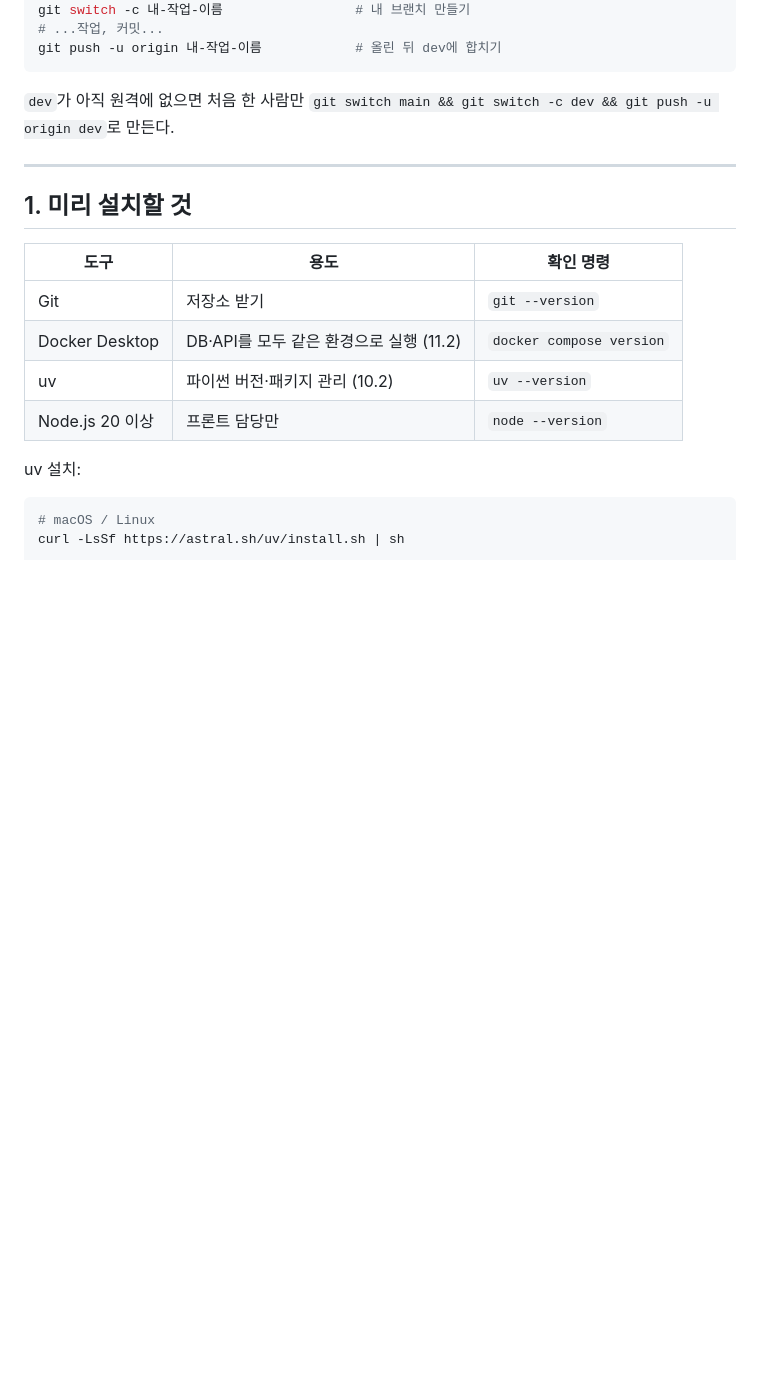
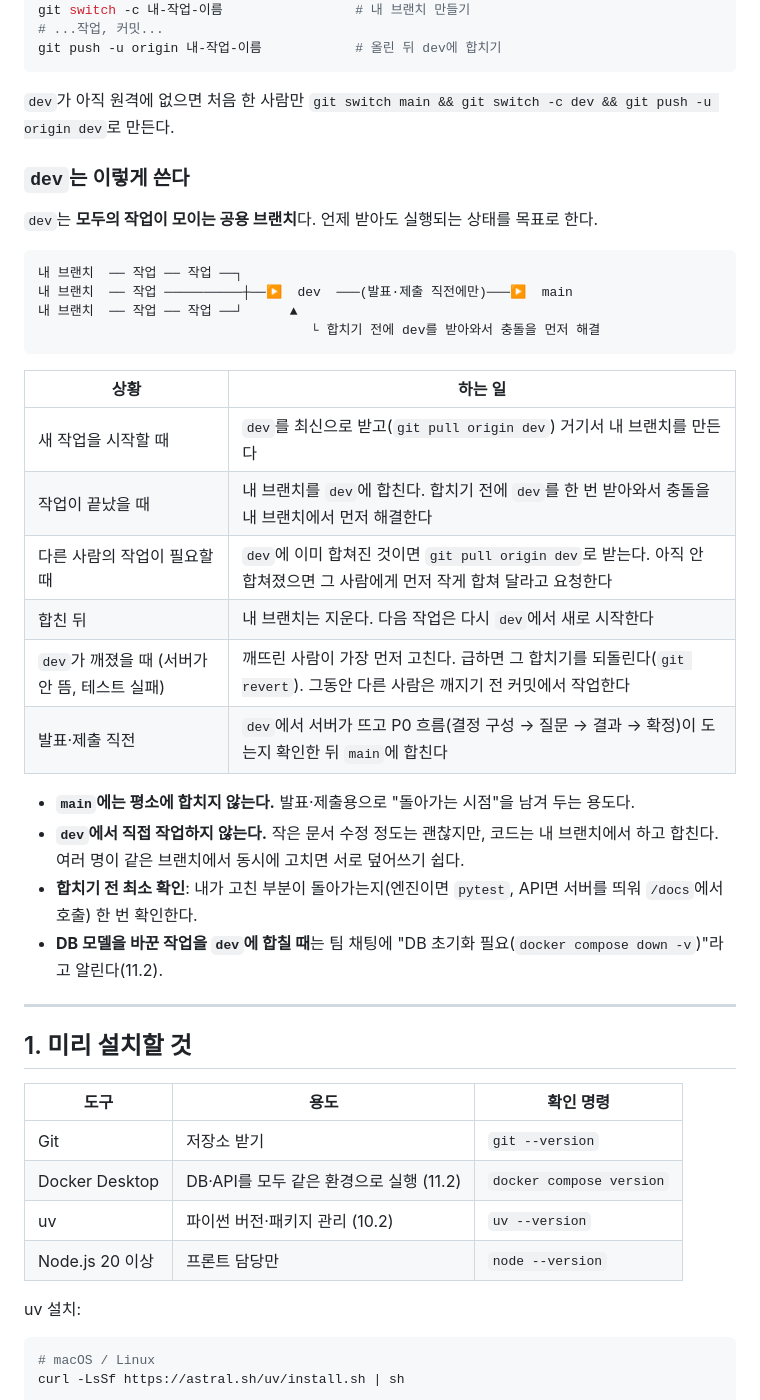
Before and after one commit to dlfkdLR/SEONBI, a Markdown page: docs/개발환경-세팅.md, the part around the change. Drawn GitHub-style; blank space fills up the shorter version.

Commit message:
docs: dev 브랜치 사용 방법 추가
dev가 공용 통합 브랜치라는 설명, 작업 시작·종료·dev가 깨졌을 때·발표 직전에 하는 일, main에는 평소 합치지 않는다는 규칙을 세팅 문서와 기획서 13.2에 정리

````diff
--- a/docs/개발환경-세팅.md
+++ b/docs/개발환경-세팅.md
@@ -20,6 +20,31 @@ git push -u origin 내-작업-이름            # 올린 뒤 dev에 합치기
 ```
 
 `dev`가 아직 원격에 없으면 처음 한 사람만 `git switch main && git switch -c dev && git push -u origin dev`로 만든다.
+
+### `dev`는 이렇게 쓴다
+
+`dev`는 **모두의 작업이 모이는 공용 브랜치**다. 언제 받아도 실행되는 상태를 목표로 한다.
+
+```
+내 브랜치  ── 작업 ── 작업 ──┐
+내 브랜치  ── 작업 ──────────┼──▶  dev  ───(발표·제출 직전에만)───▶  main
+내 브랜치  ── 작업 ── 작업 ──┘      ▲
+                                   └ 합치기 전에 dev를 받아와서 충돌을 먼저 해결
+```
+
+| 상황 | 하는 일 |
+|---|---|
+| 새 작업을 시작할 때 | `dev`를 최신으로 받고(`git pull origin dev`) 거기서 내 브랜치를 만든다 |
+| 작업이 끝났을 때 | 내 브랜치를 `dev`에 합친다. 합치기 전에 `dev`를 한 번 받아와서 충돌을 내 브랜치에서 먼저 해결한다 |
+| 다른 사람의 작업이 필요할 때 | `dev`에 이미 합쳐진 것이면 `git pull origin dev`로 받는다. 아직 안 합쳐졌으면 그 사람에게 먼저 작게 합쳐 달라고 요청한다 |
+| 합친 뒤 | 내 브랜치는 지운다. 다음 작업은 다시 `dev`에서 새로 시작한다 |
+| `dev`가 깨졌을 때 (서버가 안 뜸, 테스트 실패) | 깨뜨린 사람이 가장 먼저 고친다. 급하면 그 합치기를 되돌린다(`git revert`). 그동안 다른 사람은 깨지기 전 커밋에서 작업한다 |
+| 발표·제출 직전 | `dev`에서 서버가 뜨고 P0 흐름(결정 구성 → 질문 → 결과 → 확정)이 도는지 확인한 뒤 `main`에 합친다 |
+
+- **`main`에는 평소에 합치지 않는다.** 발표·제출용으로 "돌아가는 시점"을 남겨 두는 용도다.
+- **`dev`에서 직접 작업하지 않는다.** 작은 문서 수정 정도는 괜찮지만, 코드는 내 브랜치에서 하고 합친다. 여러 명이 같은 브랜치에서 동시에 고치면 서로 덮어쓰기 쉽다.
+- **합치기 전 최소 확인**: 내가 고친 부분이 돌아가는지(엔진이면 `pytest`, API면 서버를 띄워 `/docs`에서 호출) 한 번 확인한다.
+- **DB 모델을 바꾼 작업을 `dev`에 합칠 때**는 팀 채팅에 "DB 초기화 필요(`docker compose down -v`)"라고 알린다(11.2).
 
 ---
 
````
Also changed, not shown: docs/개발기획서.md (+1 -1 lines).
